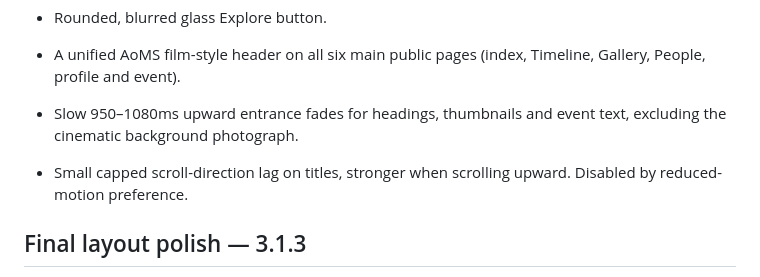
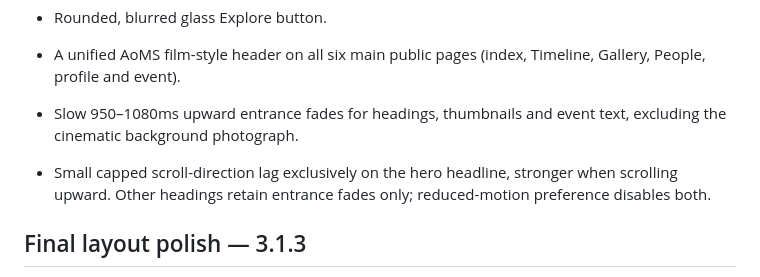
Before and after one commit to tauterlion/mozarella-sticks-archive, a Markdown page: docs/revision-3-1.md, the part around the change. Drawn GitHub-style.

Commit message:
docs(home): clarify hero-only momentum and maintained fades

```diff
--- a/docs/revision-3-1.md
+++ b/docs/revision-3-1.md
@@ -10,7 +10,7 @@ Owner-requested refinements:
 - Rounded, blurred glass Explore button.
 - A unified AoMS film-style header on all six main public pages (index, Timeline, Gallery, People, profile and event).
 - Slow 950–1080ms upward entrance fades for headings, thumbnails and event text, excluding the cinematic background photograph.
-- Small capped scroll-direction lag on titles, stronger when scrolling upward. Disabled by reduced-motion preference.
+- Small capped scroll-direction lag exclusively on the hero headline, stronger when scrolling upward. Other headings retain entrance fades only; reduced-motion preference disables both.
 
 ## Final layout polish — 3.1.3
 
```
